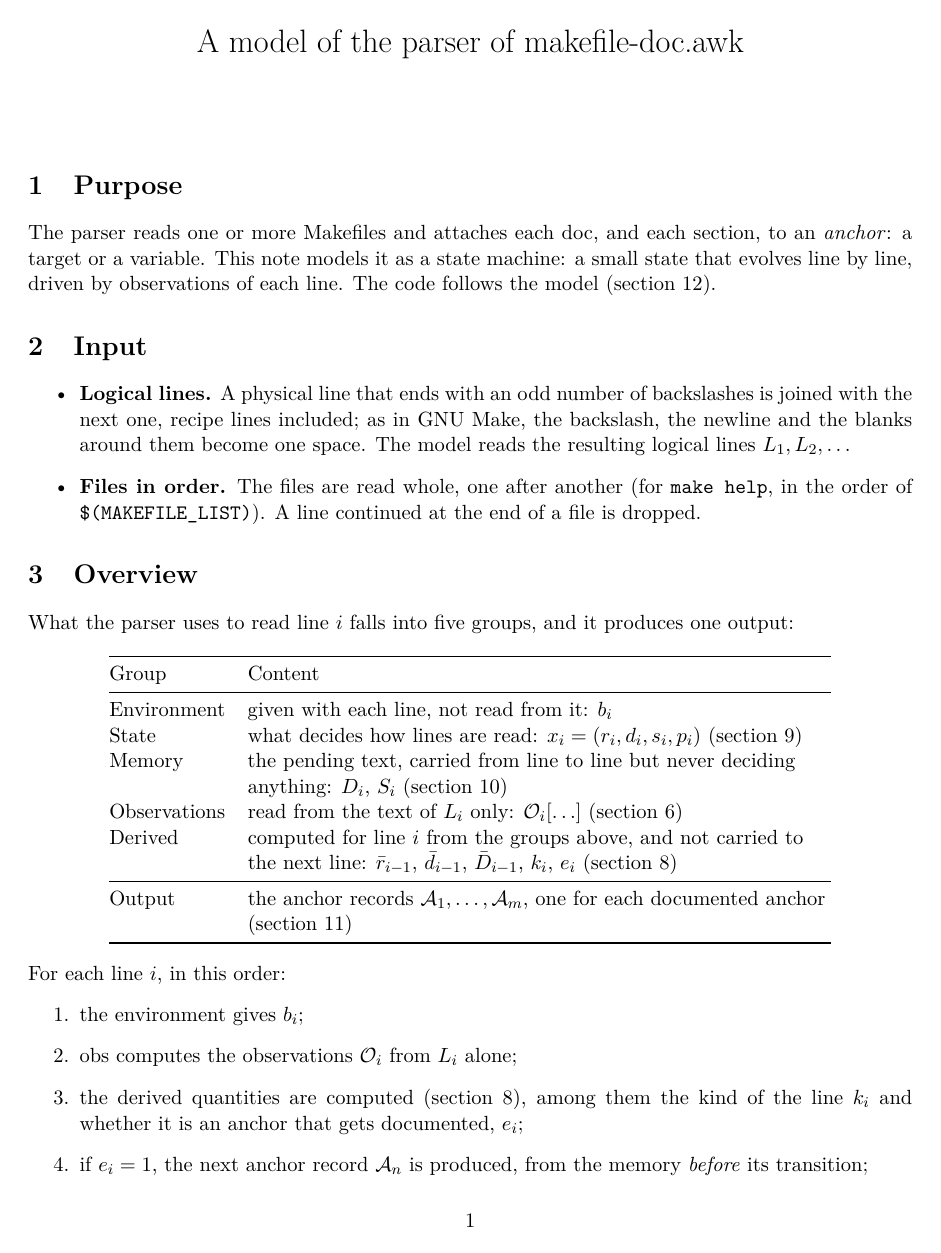
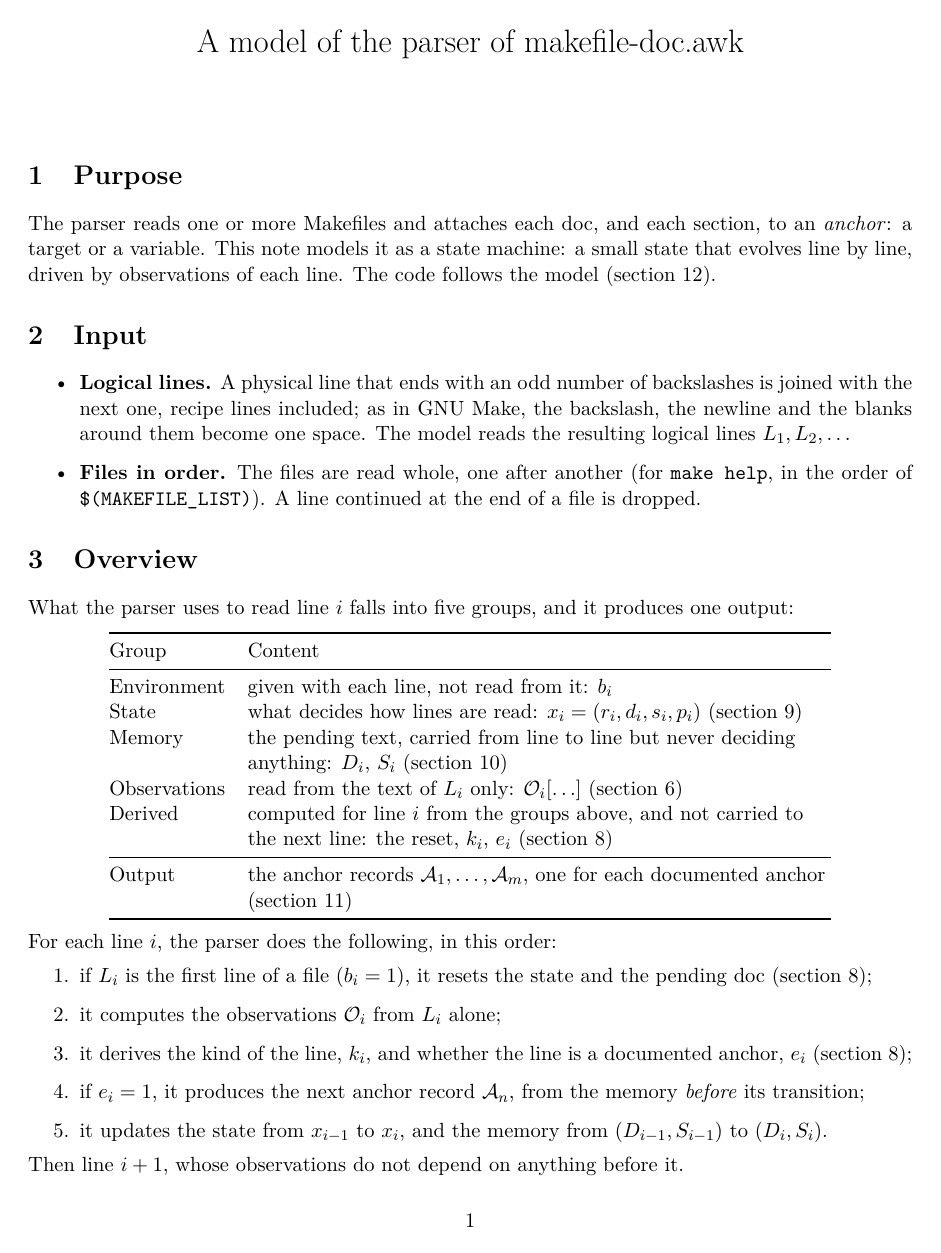
Before and after one commit to drdv/makefile-doc, a LaTeX document (misc/docs/parser-model.tex): page 1 of 8. Compiled offline with pdfLaTeX.

```diff
--- a/misc/docs/parser-model.tex
+++ b/misc/docs/parser-model.tex
@@ -58,8 +58,7 @@
   Observations & read from the text of $L_i$ only: $\mathcal{O}_i[\ldots]$
                  (section~\ref{sec:observations}) \\
   Derived & computed for line $i$ from the groups above, and not carried to the next line:
-            $\bar r_{i-1}$, $\bar d_{i-1}$, $\bar D_{i-1}$, $k_i$, $e_i$
-            (section~\ref{sec:derived}) \\
+            the reset, $k_i$, $e_i$ (section~\ref{sec:derived}) \\
   \midrule
   Output & the anchor records $\mathcal{A}_1, \dots, \mathcal{A}_m$, one for each
            documented anchor (section~\ref{sec:output}) \\
@@ -67,15 +66,16 @@
 \end{tabular}
 \end{center}
 
-\noindent For each line $i$, in this order:
+\noindent For each line $i$, the parser does the following, in this order:
 \begin{enumerate}
-  \item the environment gives $b_i$;
-  \item $\obs$ computes the observations $\mathcal{O}_i$ from $L_i$ alone;
-  \item the derived quantities are computed (section~\ref{sec:derived}), among them the
-        kind of the line $k_i$ and whether it is an anchor that gets documented, $e_i$;
-  \item if $e_i = 1$, the next anchor record $\mathcal{A}_n$ is produced, from the memory
+  \item if $L_i$ is the first line of a file ($b_i = 1$), it resets the state and the
+        pending doc (section~\ref{sec:derived});
+  \item it computes the observations $\mathcal{O}_i$ from $L_i$ alone;
+  \item it derives the kind of the line, $k_i$, and whether the line is a documented anchor,
+        $e_i$ (section~\ref{sec:derived});
+  \item if $e_i = 1$, it produces the next anchor record $\mathcal{A}_n$, from the memory
         \emph{before} its transition;
-  \item the state goes from $x_{i-1}$ to $x_i$, and the memory from
+  \item it updates the state from $x_{i-1}$ to $x_i$, and the memory from
         $(D_{i-1}, S_{i-1})$ to $(D_i, S_i)$.
 \end{enumerate}
 Then line $i+1$, whose observations do not depend on anything before it.
```
Also changed, not shown: misc/docs/parser-model.tex (6 more changed lines), 2 other files.
